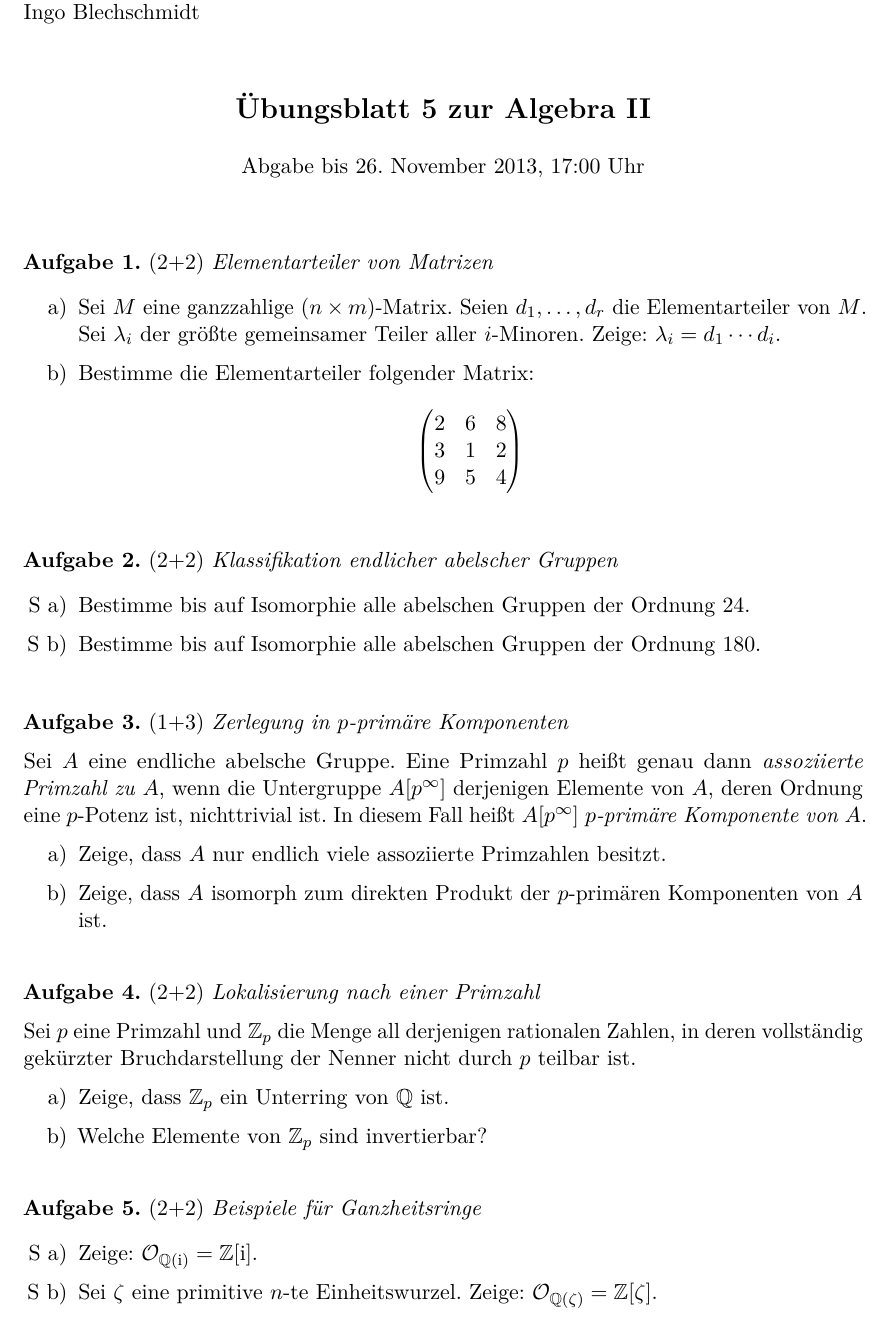
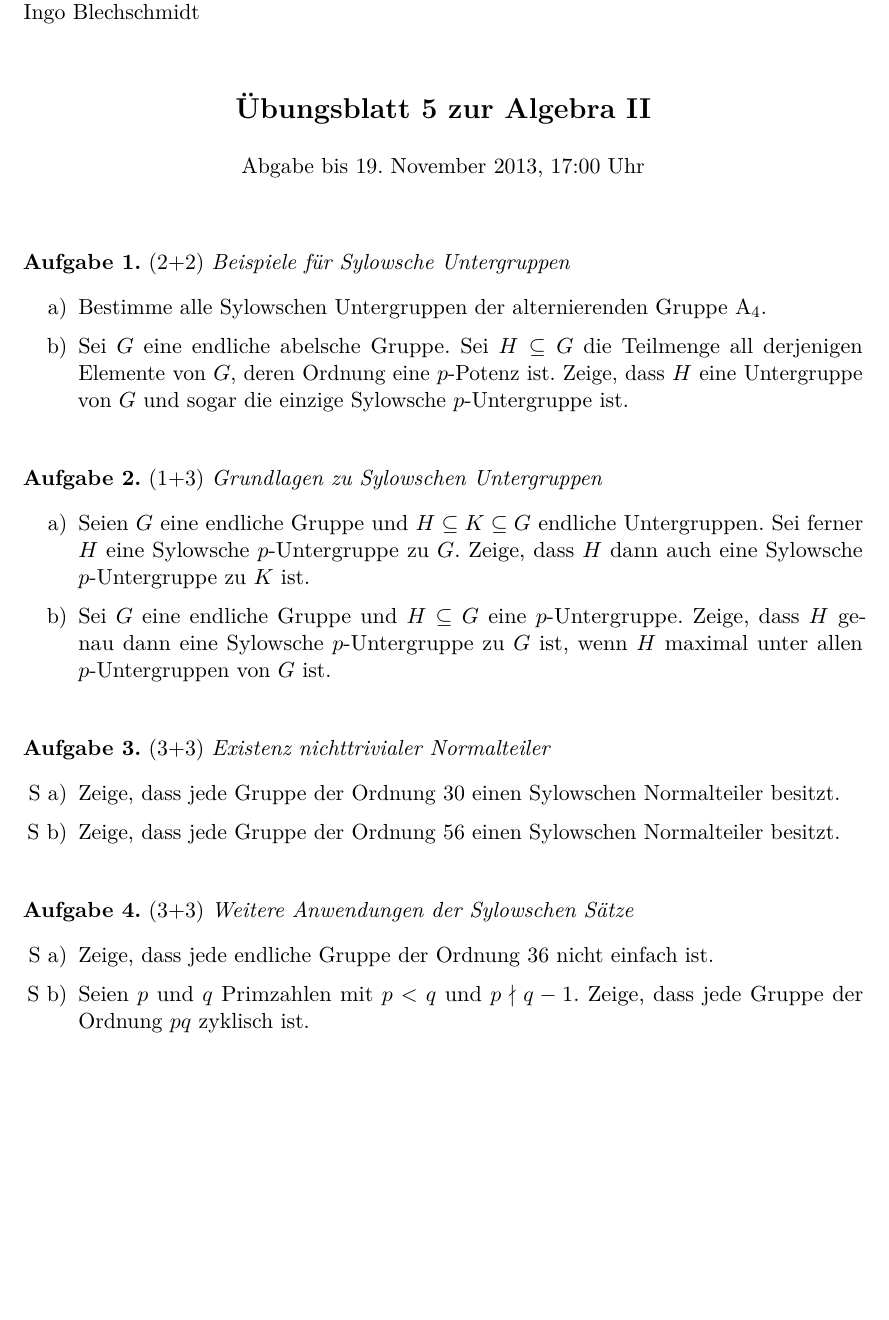
Before and after one commit to iblech/algebra, a LaTeX problem sheet (alg2/uebung05.tex): part of the page, cut so that both start at the same text, the shorter picture padded with empty space. Compiled offline with pdfLaTeX.

Commit message:
Nummerierung korrigiert

```diff
--- a/alg2/uebung05.tex
+++ b/alg2/uebung05.tex
@@ -3,49 +3,39 @@
 
 \begin{document}
 
-\maketitle{5}{Abgabe bis 26. November 2013, 17:00 Uhr}
+\maketitle{5}{Abgabe bis 19. November 2013, 17:00 Uhr}
 
-\begin{aufgabeE}{2+2}{Elementarteiler von Matrizen}
-\item Sei~$M$ eine ganzzahlige~$(n \times m)$-Matrix. Seien~$d_1,\ldots,d_r$
-die Elementarteiler von~$M$. Sei~$\lambda_i$ der größte gemeinsamer Teiler
-aller~$i$-Minoren. Zeige: $\lambda_i = d_1 \cdots d_i$.
-\item Bestimme die Elementarteiler folgender Matrix:
-\[ \begin{pmatrix}2 & 6 & 8 \\ 3 & 1 & 2 \\ 9 & 5 & 4\end{pmatrix} \]
-\end{aufgabeE}
-\vspace{-0.5em}
-
-\begin{aufgabeE}{2+2}{Klassifikation endlicher abelscher Gruppen}
-\item[S a)] Bestimme bis auf Isomorphie alle abelschen Gruppen der Ordnung~$24$.
-\item[S b)] Bestimme bis auf Isomorphie alle abelschen Gruppen der Ordnung~$180$.
+\begin{aufgabeE}{2+2}{Beispiele für Sylowsche Untergruppen}
+\item
+Bestimme alle Sylowschen Untergruppen der alternierenden Gruppe~$\AAA_4$.
+\item
+Sei~$G$ eine endliche abelsche Gruppe. Sei~$H \subseteq G$ die
+Teilmenge all derjenigen Elemente von~$G$, deren Ordnung eine~$p$-Potenz ist.
+Zeige, dass~$H$ eine Untergruppe von~$G$ und sogar die einzige
+Sylowsche~$p$-Untergruppe ist.
 \end{aufgabeE}
 
-\begin{aufgabe}{1+3}{Zerlegung in $p$-primäre Komponenten}
-Sei~$A$ eine endliche abelsche Gruppe. Eine Primzahl~$p$ heißt genau dann
-\emph{assoziierte Primzahl zu~$A$}, wenn die Untergruppe~$A[p^\infty]$
-derjenigen Elemente von~$A$, deren Ordnung eine~$p$-Potenz ist, nichttrivial
-ist. In diesem Fall heißt~$A[p^\infty]$ \emph{$p$-primäre Komponente
-von~$A$}.
-\begin{enumerate}
-\item Zeige, dass~$A$ nur endlich viele assoziierte Primzahlen besitzt.
-\item Zeige, dass~$A$ isomorph zum direkten Produkt der~$p$-primären
-Komponenten von~$A$ ist.
-\end{enumerate}
-\end{aufgabe}
+\begin{aufgabeE}{1+3}{Grundlagen zu Sylowschen Untergruppen}
+\item Seien~$G$ eine endliche Gruppe und~$H \subseteq K \subseteq G$ endliche
+Untergruppen. Sei ferner $H$ eine Sylowsche~$p$-Untergruppe zu~$G$. Zeige,
+dass~$H$ dann auch eine Sylowsche $p$"~Untergruppe zu~$K$ ist.
+\item Sei~$G$ eine endliche Gruppe und~$H \subseteq G$ eine~$p$-Untergruppe.
+Zeige, dass~$H$ genau dann
+eine Sylowsche $p$"~Untergruppe zu~$G$ ist, wenn~$H$ maximal unter
+allen $p$"~Untergruppen von~$G$ ist.
+\end{aufgabeE}
 
-\begin{aufgabe}{2+2}{Lokalisierung nach einer Primzahl}
-Sei~$p$ eine Primzahl und~$\ZZ_p$ die Menge all derjenigen rationalen Zahlen,
-in deren vollständig gekürzter Bruchdarstellung der Nenner nicht durch~$p$
-teilbar ist.
-\begin{enumerate}
-\item Zeige, dass~$\ZZ_p$ ein Unterring von~$\QQ$ ist.
-\item Welche Elemente von~$\ZZ_p$ sind invertierbar?
-\end{enumerate}
-\end{aufgabe}
+\begin{aufgabeE}{3+3}{Existenz nichttrivialer Normalteiler}
+\item[S a)] Zeige, dass jede Gruppe der Ordnung~$30$ einen
+Sylowschen Normalteiler besitzt.
+\item[S b)] Zeige, dass jede Gruppe der Ordnung~$56$ einen
+Sylowschen Normalteiler besitzt.
+\end{aufgabeE}
 
-\begin{aufgabeE}{2+2}{Beispiele für Ganzheitsringe}
-\item[S a)] Zeige: $\O_{\QQ(\i)} = \ZZ[\i]$.
-\item[S b)] Sei~$\zeta$ eine primitive~$n$-te Einheitswurzel. Zeige:
-$\O_{\QQ(\zeta)} = \ZZ[\zeta]$.
+\begin{aufgabeE}{3+3}{Weitere Anwendungen der Sylowschen Sätze}
+\item[S a)] Zeige, dass jede endliche Gruppe der Ordnung~$36$ nicht einfach ist.
+\item[S b)] Seien~$p$ und~$q$ Primzahlen mit~$p < q$ und~$p \nmid q-1$. Zeige,
+dass jede Gruppe der Ordnung~$pq$ zyklisch ist.
 \end{aufgabeE}
 
 \end{document}
```
Also changed, not shown: alg2/uebung06.tex (added, +51 -0 lines), alg2/uebung05.pdf, alg2/uebung06.pdf (added).
